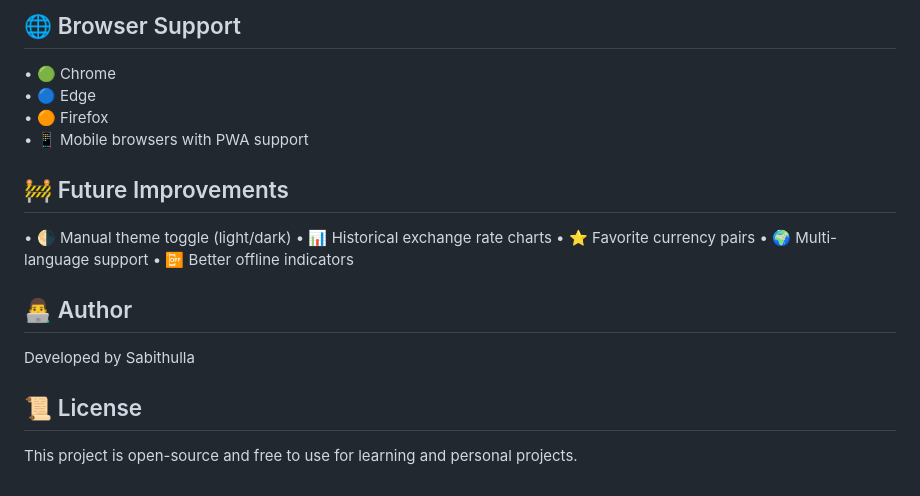
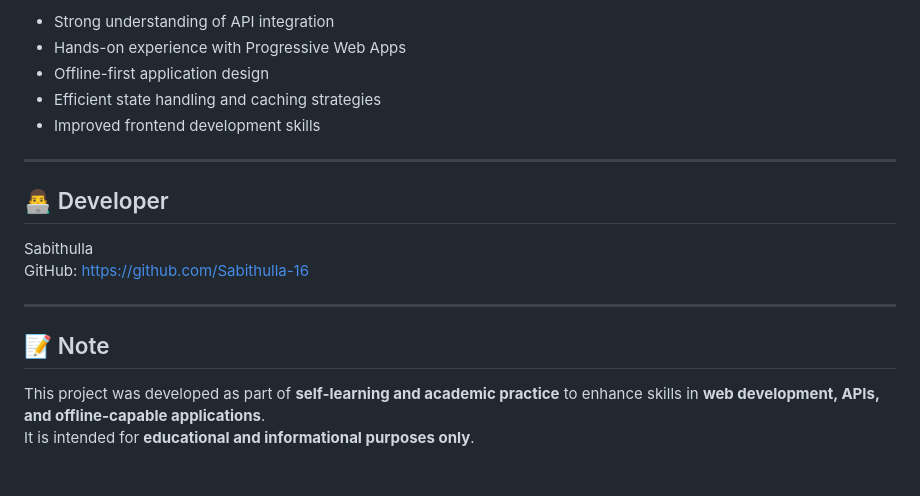
Before and after one commit to Sabithulla-16/Currency-Converter, a Markdown page: README.md, the part around one of its changes. GitHub-like rendering.

```diff
--- a/README.md
+++ b/README.md
@@ -79,19 +86,20 @@ https://www.frankfurter.app/
 
-## 🌐 Browser Support
-• 🟢 Chrome
-• 🔵 Edge
-• 🟠 Firefox
-• 📱 Mobile browsers with PWA support
+- Strong understanding of API integration
+- Hands-on experience with Progressive Web Apps
+- Offline-first application design
+- Efficient state handling and caching strategies
+- Improved frontend development skills
 
-## 🚧 Future Improvements
-• 🌗 Manual theme toggle (light/dark)
-• 📊 Historical exchange rate charts
-• ⭐ Favorite currency pairs
-• 🌍 Multi-language support
-• 📴 Better offline indicators
+---
 
-## 👨‍💻 Author
-Developed by Sabithulla
+## 👨‍💻 Developer
 
-## 📜 License
-This project is open-source and free to use for learning and personal projects.
+Sabithulla
+GitHub: https://github.com/Sabithulla-16
+
+---
+
+## 📝 Note
+
+This project was developed as part of **self-learning and academic practice** to enhance skills in **web development, APIs, and offline-capable applications**.
+It is intended for **educational and informational purposes only**.
```
Also changed, not shown: other parts of README.md (+68 -61 lines).
